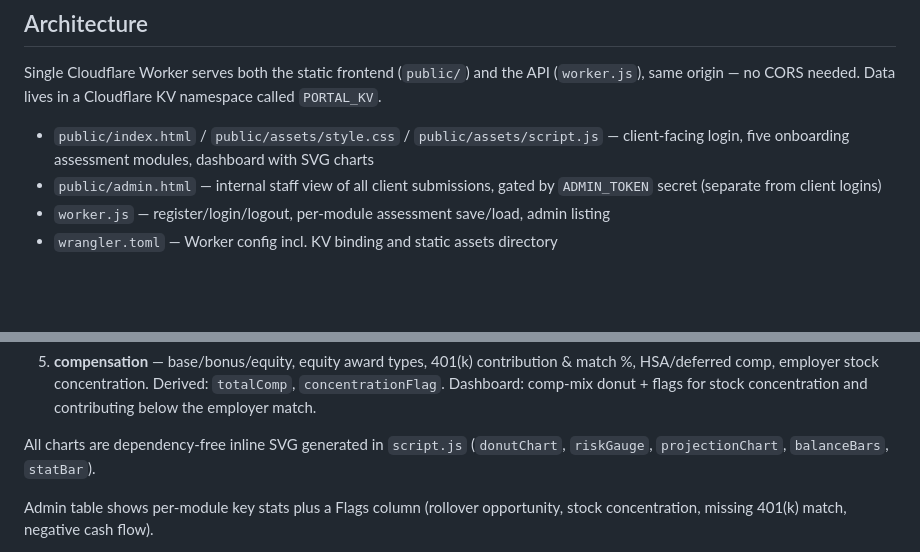
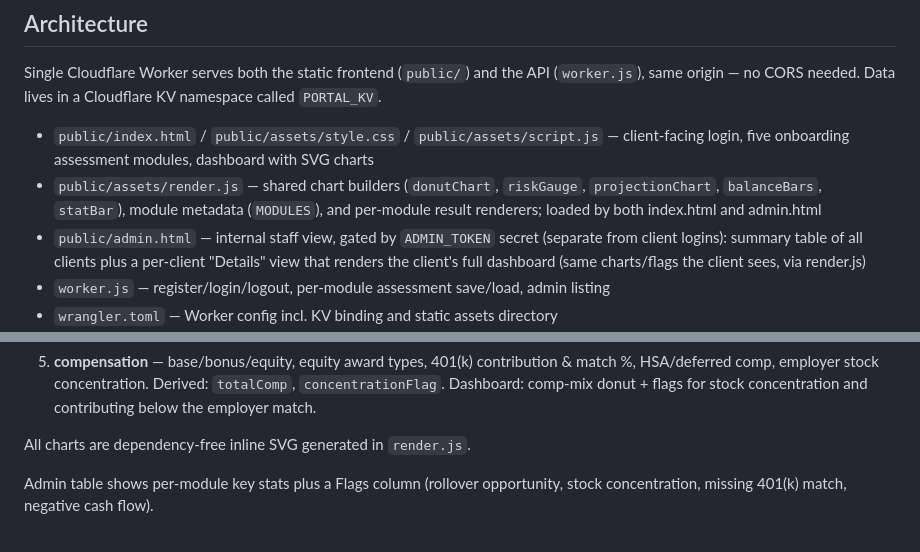
Before and after one commit to BlueLineIntern/blueline-portal, a Markdown page: STATUS.md, 2 parts joined by grey strips. GitHub-like rendering; blank space fills up the shorter version.

Commit message:
Update STATUS.md for shared render.js and admin detail view
Co-Authored-By: Claude Fable 5 <noreply@anthropic.com>

```diff
--- a/STATUS.md
+++ b/STATUS.md
@@ -12,7 +12,8 @@ Single Cloudflare Worker serves both the static frontend (`public/`) and the API
 namespace called `PORTAL_KV`.
 
 - `public/index.html` / `public/assets/style.css` / `public/assets/script.js` — client-facing login, five onboarding assessment modules, dashboard with SVG charts
-- `public/admin.html` — internal staff view of all client submissions, gated by `ADMIN_TOKEN` secret (separate from client logins)
+- `public/assets/render.js` — shared chart builders (`donutChart`, `riskGauge`, `projectionChart`, `balanceBars`, `statBar`), module metadata (`MODULES`), and per-module result renderers; loaded by both index.html and admin.html
+- `public/admin.html` — internal staff view, gated by `ADMIN_TOKEN` secret (separate from client logins): summary table of all clients plus a per-client "Details" view that renders the client's full dashboard (same charts/flags the client sees, via render.js)
 - `worker.js` — register/login/logout, per-module assessment save/load, admin listing
 - `wrangler.toml` — Worker config incl. KV binding and static assets directory
 - `dev-server.ps1` — local mock server (serves `public/` + in-memory API) for frontend
@@ -42,8 +43,7 @@ server-side in `worker.js` (`MODULE_VALIDATORS`).
    `totalComp`, `concentrationFlag`. Dashboard: comp-mix donut + flags for
    stock concentration and contributing below the employer match.
 
-All charts are dependency-free inline SVG generated in `script.js`
-(`donutChart`, `riskGauge`, `projectionChart`, `balanceBars`, `statBar`).
+All charts are dependency-free inline SVG generated in `render.js`.
 
 Admin table shows per-module key stats plus a Flags column (rollover opportunity,
 stock concentration, missing 401(k) match, negative cash flow).
```
